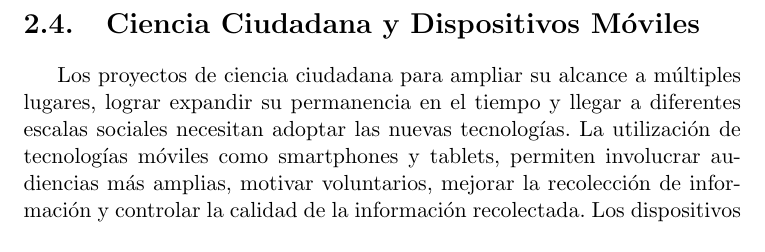
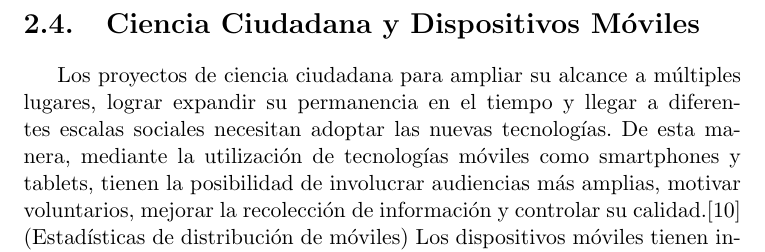
Before and after one commit to Lilauth/tesis, a LaTeX thesis (tesis.tex, which reads 01-marco/marco.tex): part of page 17 of 68, cut so that both start at the same text. Compiled offline with pdfLaTeX.

Commit message:
avance en marco

```diff
--- a/01-marco/marco.tex
+++ b/01-marco/marco.tex
@@ -85,5 +85,7 @@
 
 \section{Ciencia Ciudadana y Dispositivos Móviles}
 
-	Los proyectos de ciencia ciudadana para ampliar su alcance a múltiples lugares, lograr expandir su permanencia en el tiempo y llegar a diferentes escalas sociales necesitan adoptar las nuevas tecnologías. La utilización de tecnologías móviles como smartphones y tablets, permiten involucrar audiencias más amplias, motivar voluntarios, mejorar la recolección de información y controlar la calidad de la información recolectada. Los dispositivos móviles tienen integrados servicios de captura de imagen (cámaras) y de posicionamiento (GPS) que mejoran la frecuencia y la calidad de la información relevada.\cite{newman2012future}
+	Los proyectos de ciencia ciudadana para ampliar su alcance a múltiples lugares, lograr expandir su permanencia en el tiempo y llegar a diferentes escalas sociales necesitan adoptar las nuevas tecnologías. De esta manera, mediante la utilización de tecnologías móviles como smartphones y tablets, tienen la posibilidad de involucrar audiencias más amplias, motivar voluntarios, mejorar la recolección de información y controlar su calidad.\cite{newman2012future}
+	(Estadísticas de distribución de móviles)
+	Los dispositivos móviles tienen integrados servicios de captura de imagen (cámaras) y de posicionamiento (GPS) que mejoran la frecuencia y la calidad de la información relevada.\cite{newman2012future}
 
```
Also changed, not shown: 01-marco/marco.tex (8 more changed lines).
